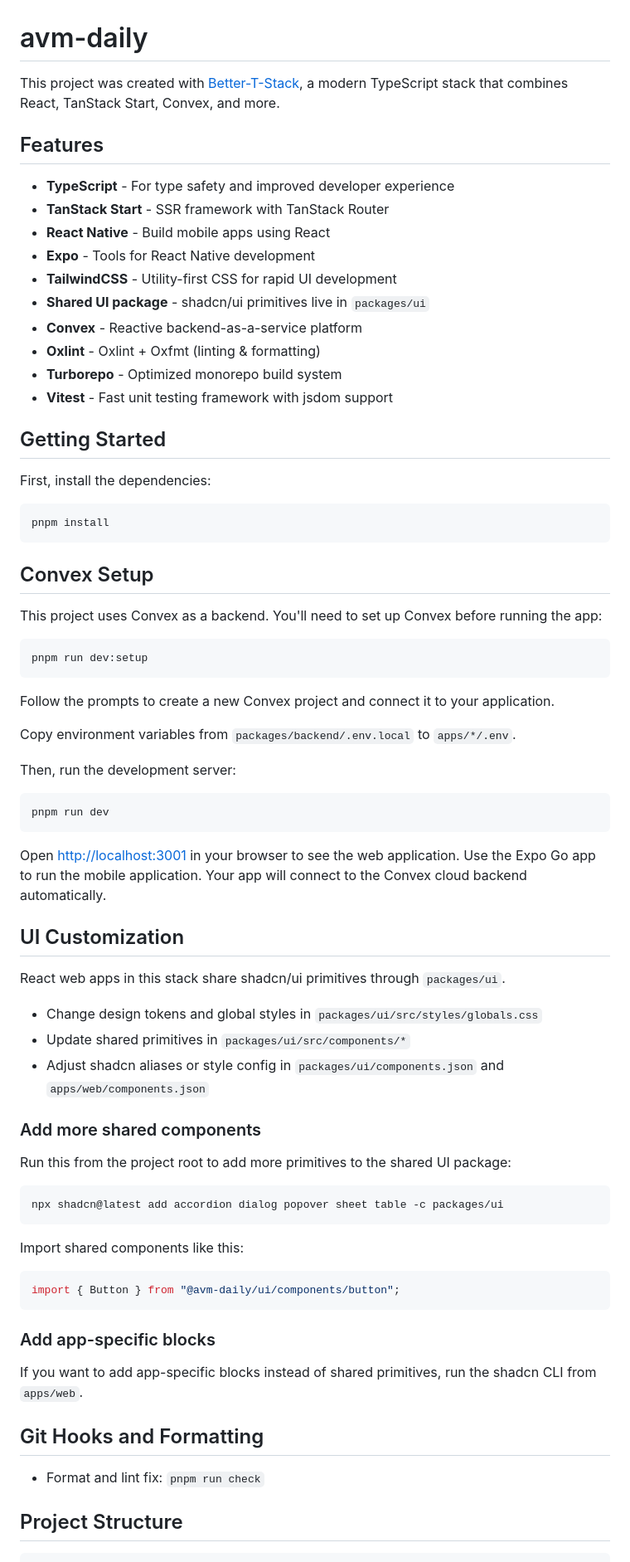
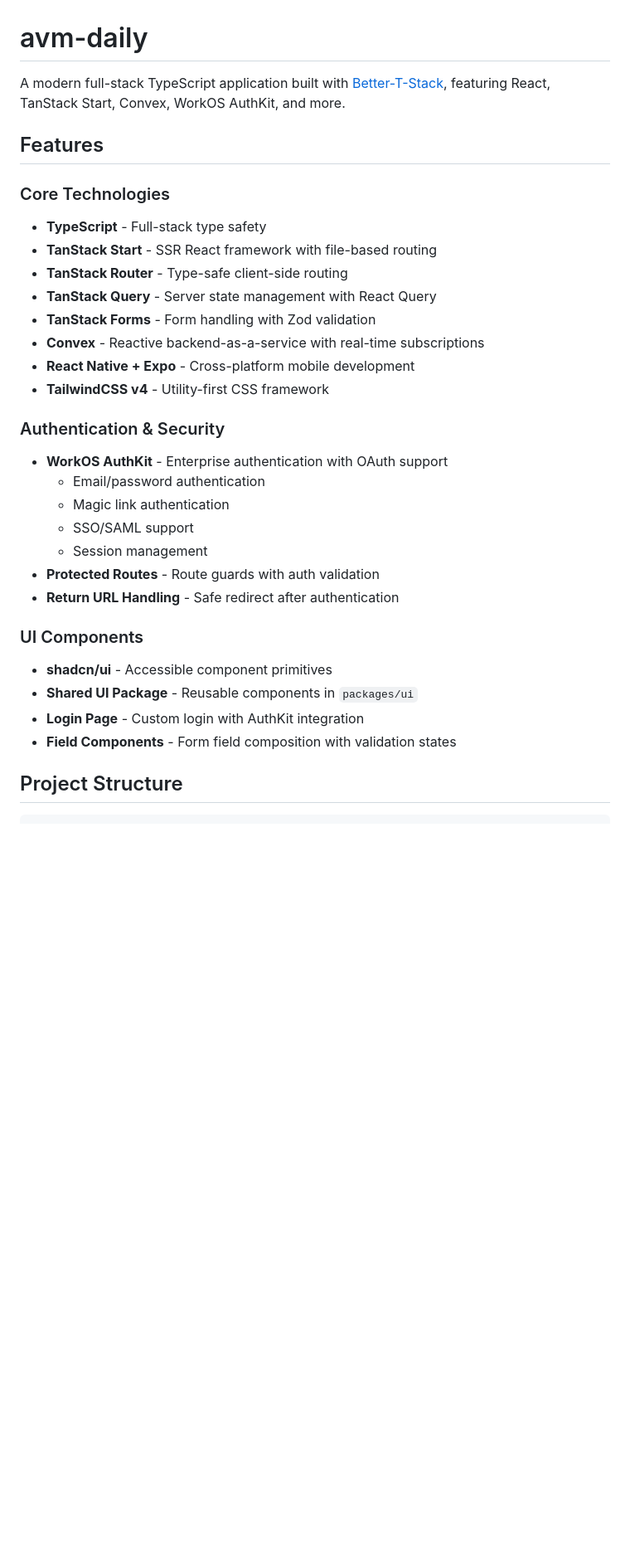
Before and after one commit to kleva-j/ave-maria-admin, a Markdown page: README.md, the part around one of its changes. Shown at 83% size. GitHub-like rendering; blank space fills up the shorter version.

````diff
--- a/README.md
+++ b/README.md
@@ -1,79 +1,36 @@
 # avm-daily
 
-This project was created with [Better-T-Stack](https://github.com/AmanVarshney01/create-better-t-stack), a modern TypeScript stack that combines React, TanStack Start, Convex, and more.
+A modern full-stack TypeScript application built with [Better-T-Stack](https://github.com/AmanVarshney01/create-better-t-stack), featuring React, TanStack Start, Convex, WorkOS AuthKit, and more.
 
 ## Features
 
-- **TypeScript** - For type safety and improved developer experience
-- **TanStack Start** - SSR framework with TanStack Router
-- **React Native** - Build mobile apps using React
-- **Expo** - Tools for React Native development
-- **TailwindCSS** - Utility-first CSS for rapid UI development
-- **Shared UI package** - shadcn/ui primitives live in `packages/ui`
-- **Convex** - Reactive backend-as-a-service platform
-- **Oxlint** - Oxlint + Oxfmt (linting & formatting)
-- **Turborepo** - Optimized monorepo build system
-- **Vitest** - Fast unit testing framework with jsdom support
+### Core Technologies
 
-## Getting Started
+- **TypeScript** - Full-stack type safety
+- **TanStack Start** - SSR React framework with file-based routing
+- **TanStack Router** - Type-safe client-side routing
+- **TanStack Query** - Server state management with React Query
+- **TanStack Forms** - Form handling with Zod validation
+- **Convex** - Reactive backend-as-a-service with real-time subscriptions
+- **React Native + Expo** - Cross-platform mobile development
+- **TailwindCSS v4** - Utility-first CSS framework
 
-First, install the dependencies:
+### Authentication & Security
 
-```bash
-pnpm install
-```
+- **WorkOS AuthKit** - Enterprise authentication with OAuth support
+  - Email/password authentication
+  - Magic link authentication
+  - SSO/SAML support
+  - Session management
+- **Protected Routes** - Route guards with auth validation
+- **Return URL Handling** - Safe redirect after authentication
 
-## Convex Setup
+### UI Components
 
-This project uses Convex as a backend. You'll need to set up Convex before running the app:
-
-```bash
-pnpm run dev:setup
-```
-
-Follow the prompts to create a new Convex project and connect it to your application.
-
-Copy environment variables from `packages/backend/.env.local` to `apps/*/.env`.
-
-Then, run the development server:
-
-```bash
-pnpm run dev
-```
-
-Open [http://localhost:3001](http://localhost:3001) in your browser to see the web application.
-Use the Expo Go app to run the mobile application.
-Your app will connect to the Convex cloud backend automatically.
-
-## UI Customization
-
-React web apps in this stack share shadcn/ui primitives through `packages/ui`.
-
-- Change design tokens and global styles in `packages/ui/src/styles/globals.css`
-- Update shared primitives in `packages/ui/src/components/*`
-- Adjust shadcn aliases or style config in `packages/ui/components.json` and `apps/web/components.json`
-
-### Add more shared components
-
-Run this from the project root to add more primitives to the shared UI package:
-
-```bash
-npx shadcn@latest add accordion dialog popover sheet table -c packages/ui
-```
-
-Import shared components like this:
-
-```tsx
-import { Button } from "@avm-daily/ui/components/button";
-```
-
-### Add app-specific blocks
-
-If you want to add app-specific blocks instead of shared primitives, run the shadcn CLI from `apps/web`.
-
-## Git Hooks and Formatting
-
-- Format and lint fix: `pnpm run check`
+- **shadcn/ui** - Accessible component primitives
+- **Shared UI Package** - Reusable components in `packages/ui`
+- **Login Page** - Custom login with AuthKit integration
+- **Field Components** - Form field composition with validation states
 
 ## Project Structure
 
````
Also changed, not shown: other parts of README.md (+228 -13 lines).
